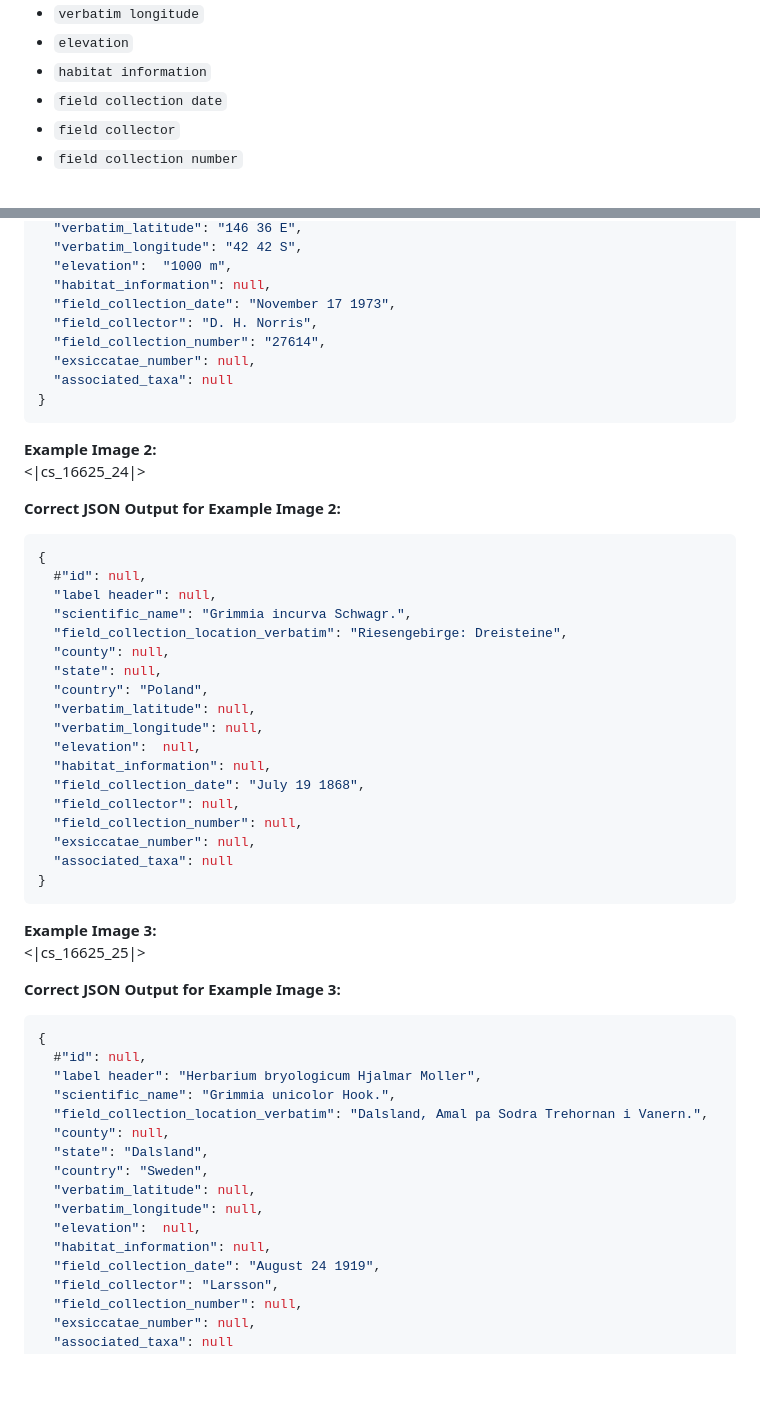
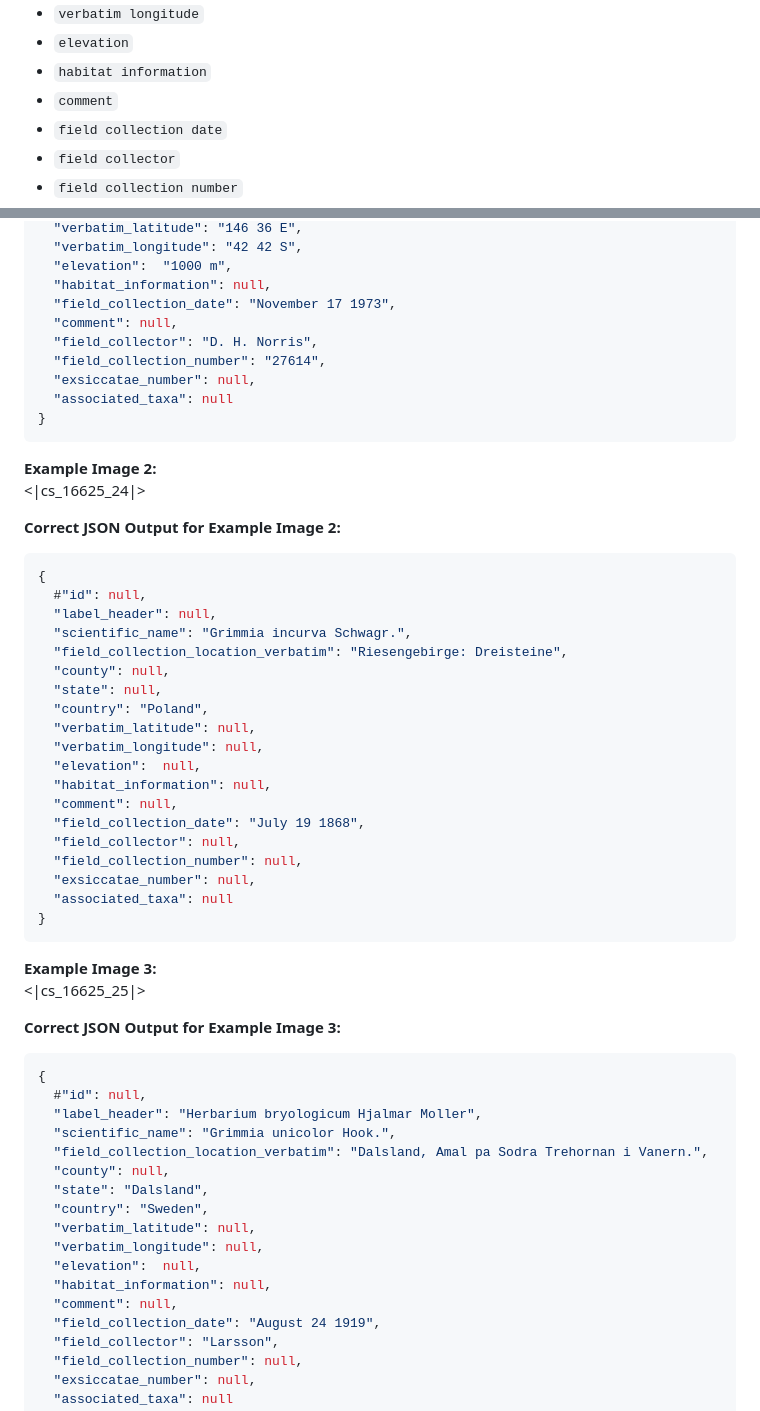
Before and after one commit to lisunshiny/herbarium-processor, a Markdown page: notebooks/prompts/cs_system_instructions.md, 2 parts joined by grey strips. Drawn GitHub-style; blank space fills up the shorter version.

Commit message:
updated 3 shot

````diff
--- a/notebooks/prompts/cs_system_instructions.md
+++ b/notebooks/prompts/cs_system_instructions.md
@@ -16,6 +16,7 @@ Your task is to extract and return **only** the following 24 fields from the **s
 - `verbatim longitude`
 - `elevation`
 - `habitat information`
+- `comment`
 - `field collection date`
 - `field collector`
 - `field collection number`
@@ -44,6 +45,7 @@ Return `null` for any field that is not clearly present or legible. Do **not** i
   "elevation":  "1000 m",
   "habitat_information": null,
   "field_collection_date": "November 17 1973",
+  "comment": null,
   "field_collector": "D. H. Norris",
   "field_collection_number": "27614",
   "exsiccatae_number": null,
@@ -58,7 +60,7 @@ Return `null` for any field that is not clearly present or legible. Do **not** i
 ```json
 {
   #"id": null,
-  "label header": null,
+  "label_header": null,
   "scientific_name": "Grimmia incurva Schwagr.",
   "field_collection_location_verbatim": "Riesengebirge: Dreisteine",
   "county": null,
@@ -68,6 +70,7 @@ Return `null` for any field that is not clearly present or legible. Do **not** i
   "verbatim_longitude": null,
   "elevation":  null,
   "habitat_information": null,
+  "comment": null,
   "field_collection_date": "July 19 1868",
   "field_collector": null,
   "field_collection_number": null,
@@ -84,7 +87,7 @@ Return `null` for any field that is not clearly present or legible. Do **not** i
 ```json
 {
   #"id": null,
-  "label header": "Herbarium bryologicum Hjalmar Moller",
+  "label_header": "Herbarium bryologicum Hjalmar Moller",
   "scientific_name": "Grimmia unicolor Hook.",
   "field_collection_location_verbatim": "Dalsland, Amal pa Sodra Trehornan i Vanern.",
   "county": null,
@@ -94,6 +97,7 @@ Return `null` for any field that is not clearly present or legible. Do **not** i
   "verbatim_longitude": null,
   "elevation":  null,
   "habitat_information": null,
+  "comment": null,
   "field_collection_date": "August 24 1919",
   "field_collector": "Larsson",
   "field_collection_number": null,
````
